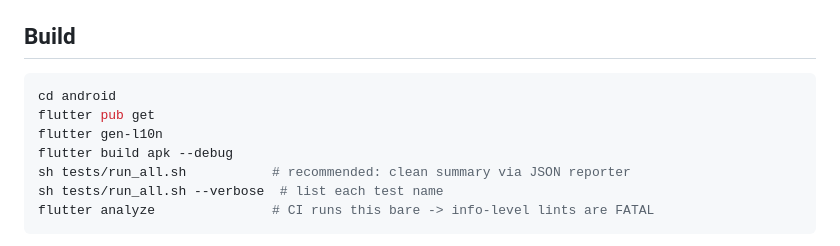
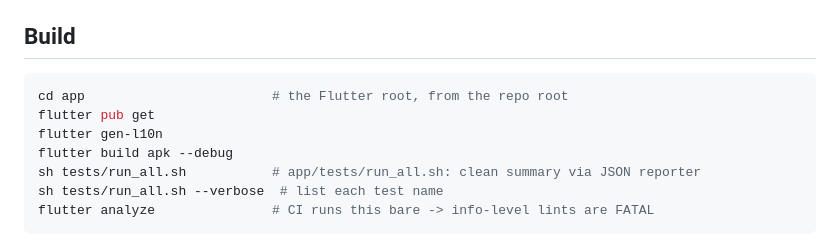
Before and after one commit to mezinster/cimbar, a Markdown page: app/CLAUDE.md, the part around the change. Rendered like a GitHub page.

Commit message:
docs: app/CLAUDE.md Build block runs from the Flutter root
The block said 'cd android' although the Flutter root has been app/ since
the F-Droid rename, so a reader following it lands in a directory that
does not exist -- and never reaches the 'flutter analyze' line added just
above it to stop the CI failure this branch hit.

Co-Authored-By: Claude Opus 5 (1M context) <noreply@anthropic.com>
Claude-Session: https://claude.ai/code/session_01PEW4VMRPghLKu6Yz87erFi

````diff
--- a/app/CLAUDE.md
+++ b/app/CLAUDE.md
@@ -5,11 +5,11 @@ Flutter project in `app/` (the Flutter root; native Android config is at `app/an
 ## Build
 
 ```bash
-cd android
+cd app                        # the Flutter root, from the repo root
 flutter pub get
 flutter gen-l10n
 flutter build apk --debug
-sh tests/run_all.sh           # recommended: clean summary via JSON reporter
+sh tests/run_all.sh           # app/tests/run_all.sh: clean summary via JSON reporter
 sh tests/run_all.sh --verbose  # list each test name
 flutter analyze               # CI runs this bare -> info-level lints are FATAL
 ```
````
